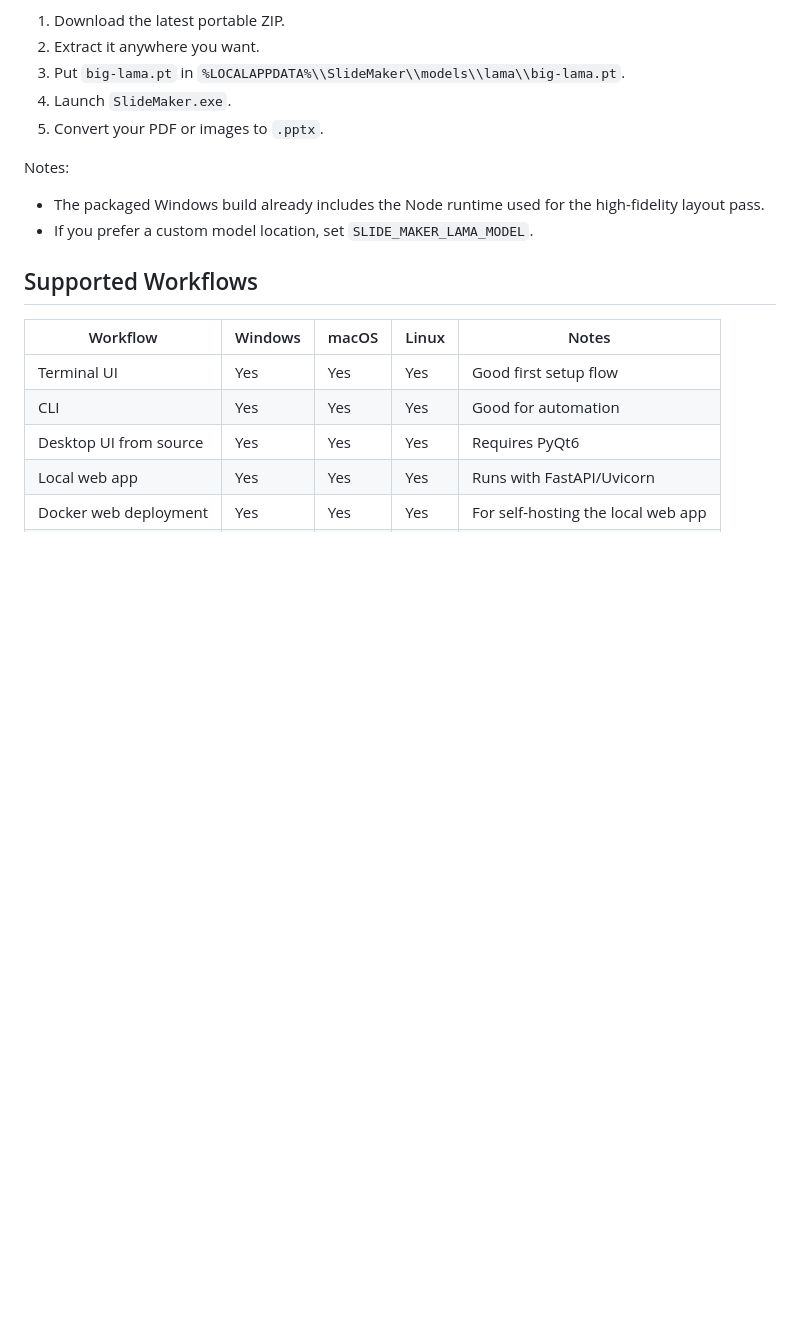
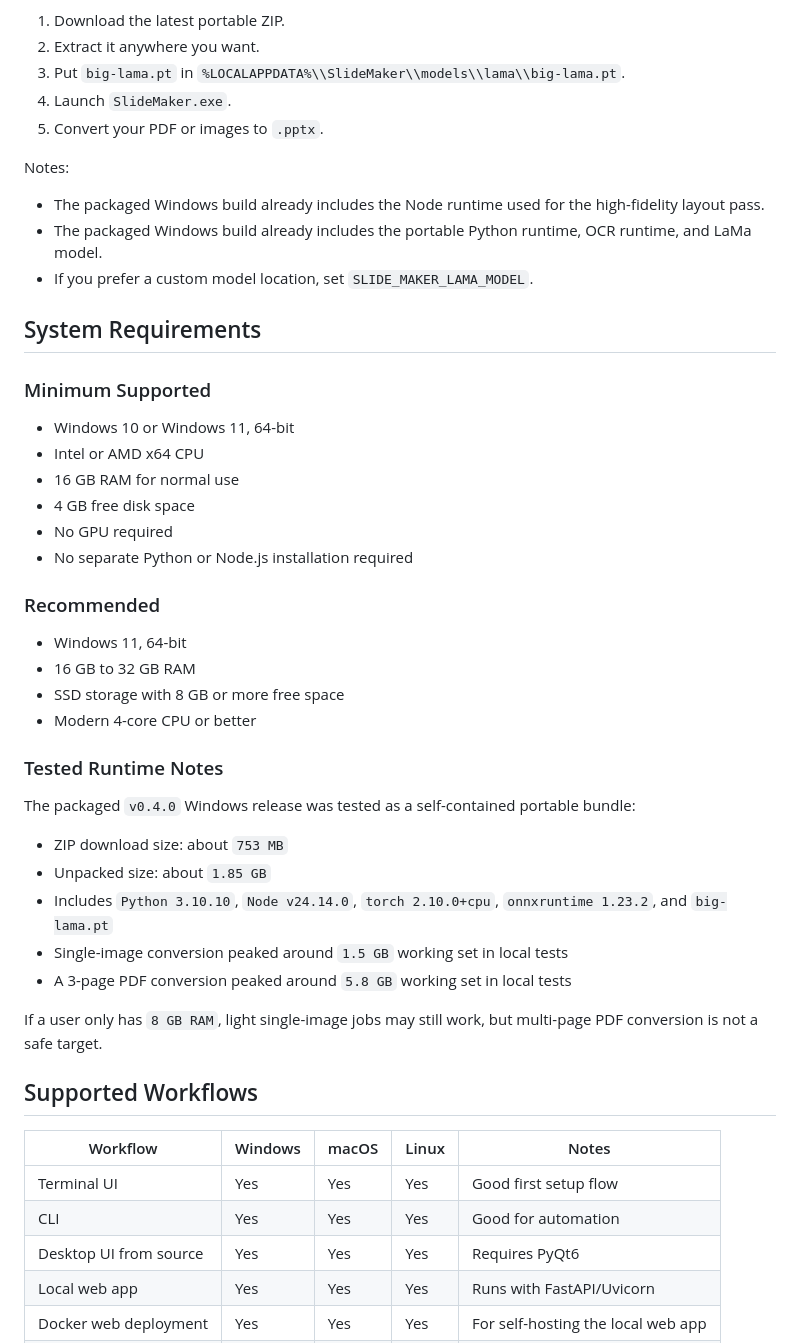
Before and after one commit to hamiltonxu650-lang/Slide-Maker, a Markdown page: README.md, the part around the change. Drawn GitHub-style; blank space fills up the shorter version.

Commit message:
Document v0.4.0 tested system requirements

```diff
--- a/README.md
+++ b/README.md
@@ -36,7 +36,38 @@ For most users, the easiest path is the packaged Windows release on the [Release
 Notes:
 
 - The packaged Windows build already includes the Node runtime used for the high-fidelity layout pass.
+- The packaged Windows build already includes the portable Python runtime, OCR runtime, and LaMa model.
 - If you prefer a custom model location, set `SLIDE_MAKER_LAMA_MODEL`.
+
+## System Requirements
+
+### Minimum Supported
+
+- Windows 10 or Windows 11, 64-bit
+- Intel or AMD x64 CPU
+- 16 GB RAM for normal use
+- 4 GB free disk space
+- No GPU required
+- No separate Python or Node.js installation required
+
+### Recommended
+
+- Windows 11, 64-bit
+- 16 GB to 32 GB RAM
+- SSD storage with 8 GB or more free space
+- Modern 4-core CPU or better
+
+### Tested Runtime Notes
+
+The packaged `v0.4.0` Windows release was tested as a self-contained portable bundle:
+
+- ZIP download size: about `753 MB`
+- Unpacked size: about `1.85 GB`
+- Includes `Python 3.10.10`, `Node v24.14.0`, `torch 2.10.0+cpu`, `onnxruntime 1.23.2`, and `big-lama.pt`
+- Single-image conversion peaked around `1.5 GB` working set in local tests
+- A 3-page PDF conversion peaked around `5.8 GB` working set in local tests
+
+If a user only has `8 GB RAM`, light single-image jobs may still work, but multi-page PDF conversion is not a safe target.
 
 ## Supported Workflows
 
```
Also changed, not shown: README.zh-CN.md (+31 -0 lines).
